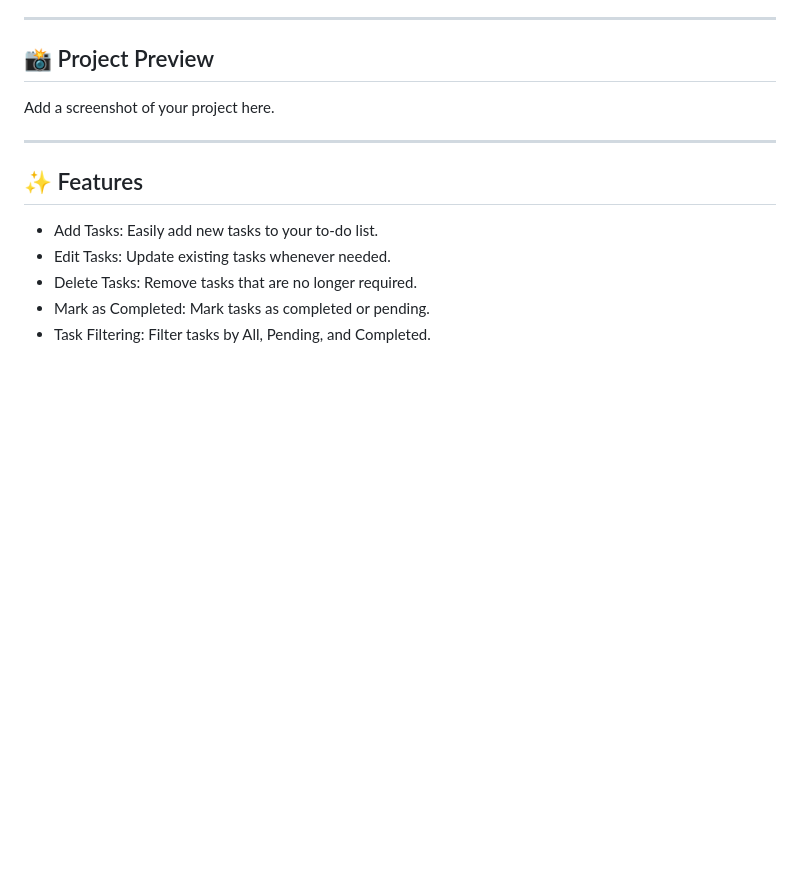
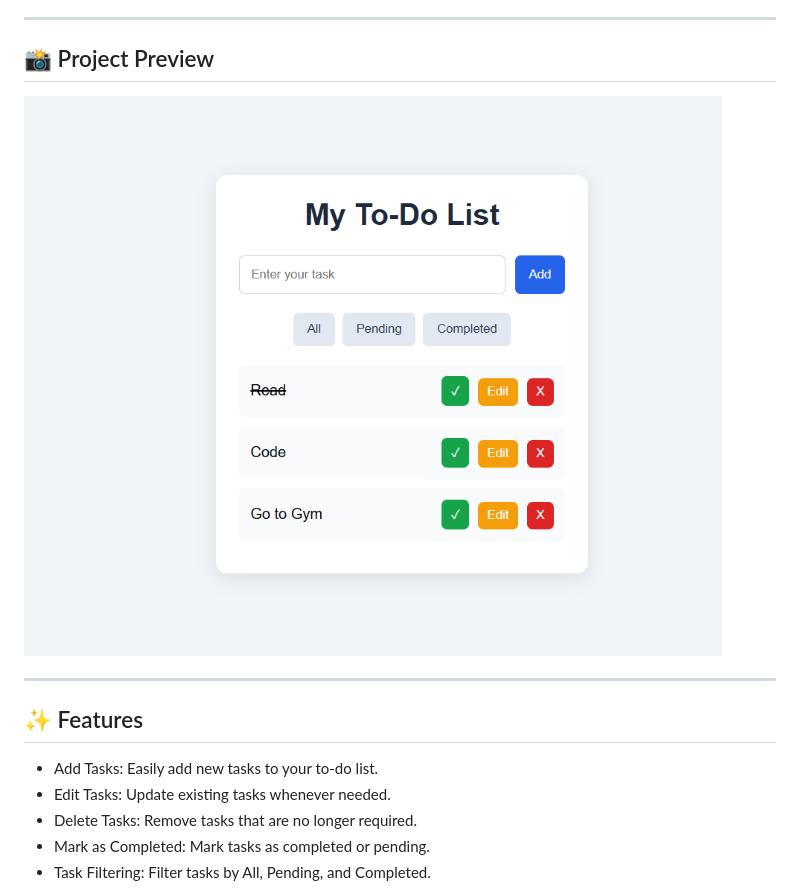
Before and after one commit to BhargavSankhat007/OIBSIP, a Markdown page: WebDev-L2-ToDoApp/README.md, the part around the change. GitHub-like rendering; pictures changed too: WebDev-L2-ToDoApp/Screenshot.png (added); blank space fills up the shorter version.

```diff
--- a/WebDev-L2-ToDoApp/README.md
+++ b/WebDev-L2-ToDoApp/README.md
@@ -14,7 +14,7 @@ This application helps users organize their daily tasks efficiently by allowing
 
 ## 📸 Project Preview
 
-Add a screenshot of your project here.
+![To-Do App Preview](Screenshot.png)
 
 ---
 
```
